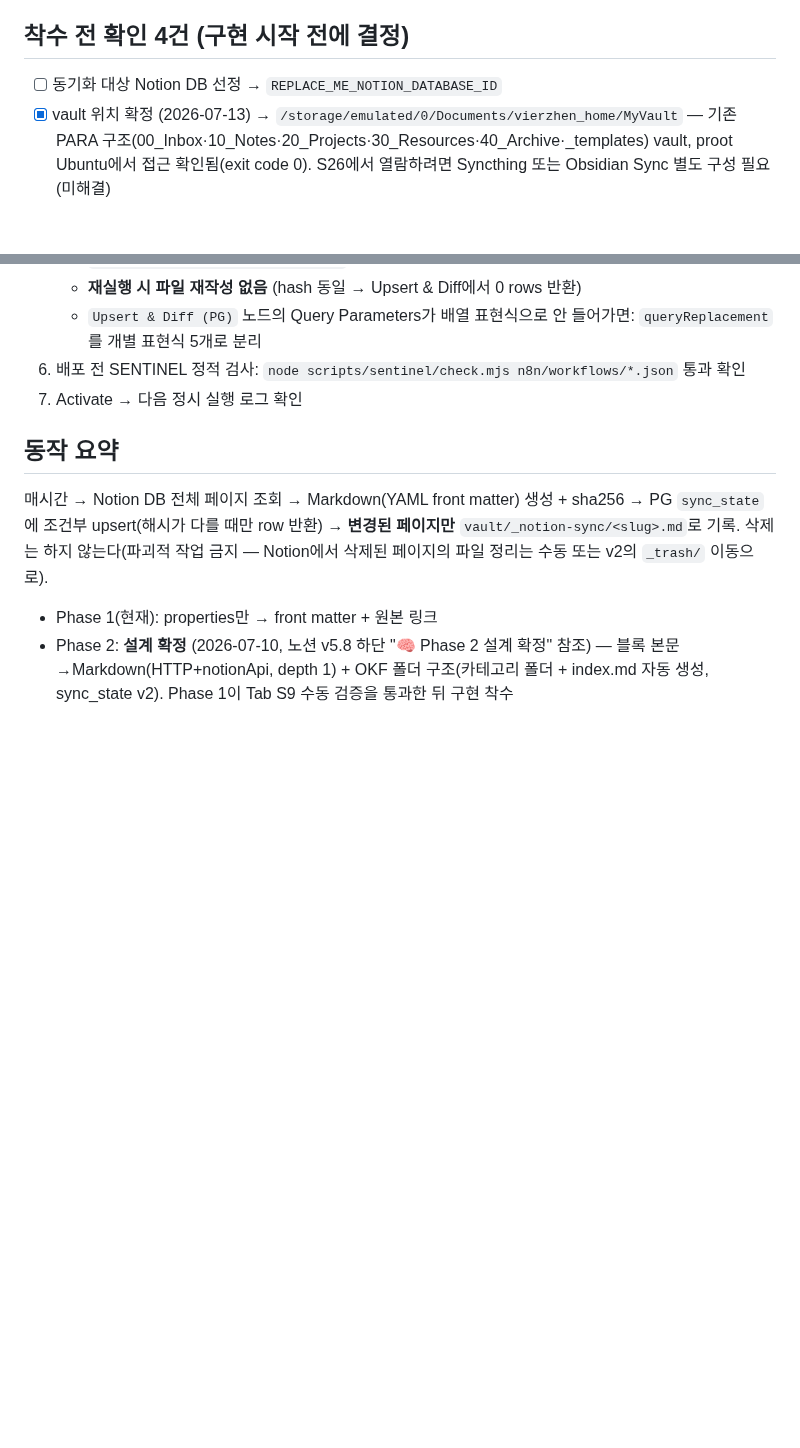
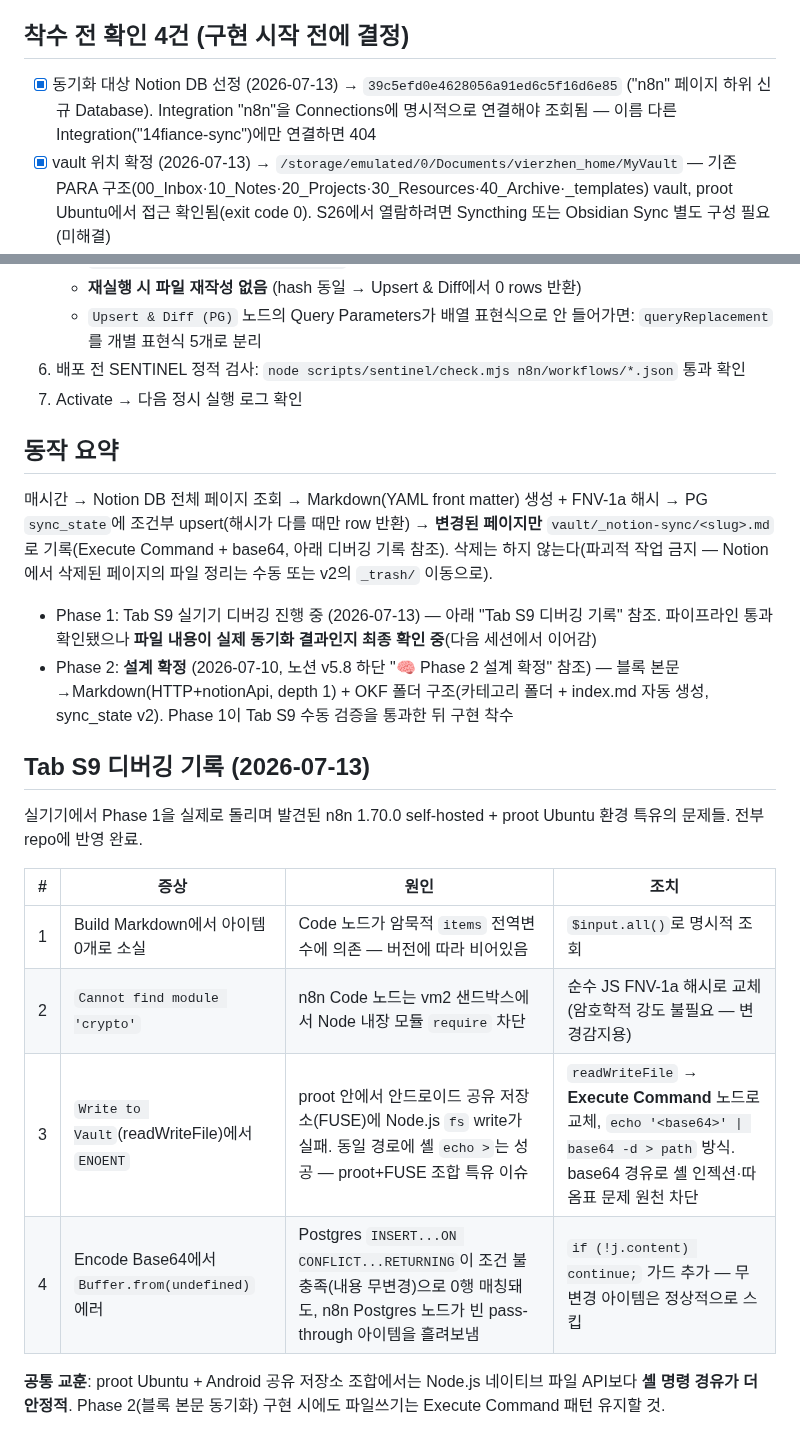
Before and after one commit to vierzhen-del/14fiance, a Markdown page: n8n/README.md, 2 parts joined by grey strips. GitHub-like rendering; blank space fills up the shorter version.

Commit message:
Record Tab S9 Phase 1 debugging findings and resolve remaining pre-launch decisions
Documents the 4 issues hit running Phase 1 on real hardware (Code node
items global, crypto sandboxing, readWriteFile ENOENT on proot+FUSE
storage, Postgres RETURNING pass-through) so Phase 2 doesn't repeat
them. Also closes out the last open pre-launch checklist item (target
Notion DB ID + the Integration-name gotcha that caused a 404).

Co-Authored-By: Claude Sonnet 5 <noreply@anthropic.com>
Claude-Session: https://claude.ai/code/session_01PssoV4DCzTdyfdS8iPVU3g

```diff
--- a/n8n/README.md
+++ b/n8n/README.md
@@ -5,7 +5,7 @@
 
 ## 착수 전 확인 4건 (구현 시작 전에 결정)
 
-- [ ] 동기화 대상 Notion DB 선정 → `REPLACE_ME_NOTION_DATABASE_ID`
+- [x] 동기화 대상 Notion DB 선정 (2026-07-13) → `39c5efd0e4628056a91ed6c5f16d6e85` ("n8n" 페이지 하위 신규 Database). Integration "n8n"을 Connections에 명시적으로 연결해야 조회됨 — 이름 다른 Integration("14fiance-sync")에만 연결하면 404
 - [x] vault 위치 확정 (2026-07-13) → `/storage/emulated/0/Documents/vierzhen_home/MyVault` — 기존 PARA 구조(00_Inbox·10_Notes·20_Projects·30_Resources·40_Archive·_templates) vault, proot Ubuntu에서 접근 확인됨(exit code 0). S26에서 열람하려면 Syncthing 또는 Obsidian Sync 별도 구성 필요(미해결)
 - [x] 폴더 매핑 규칙 (2026-07-13) → `_notion-sync/` (언더스코어 접두사 = 이 vault의 기존 시스템/유틸리티 폴더 규칙, `_templates`와 동일 패턴). PARA 번호 폴더와 섞이지 않도록 격리
 - [x] 동기화 주기 → 기본안 1시간 유지 (변경 요청 없음)
@@ -38,7 +38,20 @@
 
 ## 동작 요약
 
-매시간 → Notion DB 전체 페이지 조회 → Markdown(YAML front matter) 생성 + sha256 → PG `sync_state`에 조건부 upsert(해시가 다를 때만 row 반환) → **변경된 페이지만** `vault/_notion-sync/<slug>.md`로 기록. 삭제는 하지 않는다(파괴적 작업 금지 — Notion에서 삭제된 페이지의 파일 정리는 수동 또는 v2의 `_trash/` 이동으로).
+매시간 → Notion DB 전체 페이지 조회 → Markdown(YAML front matter) 생성 + FNV-1a 해시 → PG `sync_state`에 조건부 upsert(해시가 다를 때만 row 반환) → **변경된 페이지만** `vault/_notion-sync/<slug>.md`로 기록(Execute Command + base64, 아래 디버깅 기록 참조). 삭제는 하지 않는다(파괴적 작업 금지 — Notion에서 삭제된 페이지의 파일 정리는 수동 또는 v2의 `_trash/` 이동으로).
 
-- Phase 1(현재): properties만 → front matter + 원본 링크
+- Phase 1: Tab S9 실기기 디버깅 진행 중 (2026-07-13) — 아래 "Tab S9 디버깅 기록" 참조. 파이프라인 통과 확인됐으나 **파일 내용이 실제 동기화 결과인지 최종 확인 중**(다음 세션에서 이어감)
 - Phase 2: **설계 확정** (2026-07-10, 노션 v5.8 하단 "🧠 Phase 2 설계 확정" 참조) — 블록 본문→Markdown(HTTP+notionApi, depth 1) + OKF 폴더 구조(카테고리 폴더 + index.md 자동 생성, sync_state v2). Phase 1이 Tab S9 수동 검증을 통과한 뒤 구현 착수
+
+## Tab S9 디버깅 기록 (2026-07-13)
+
+실기기에서 Phase 1을 실제로 돌리며 발견된 n8n 1.70.0 self-hosted + proot Ubuntu 환경 특유의 문제들. 전부 repo에 반영 완료.
+
+| # | 증상 | 원인 | 조치 |
+|---|---|---|---|
+| 1 | Build Markdown에서 아이템 0개로 소실 | Code 노드가 암묵적 `items` 전역변수에 의존 — 버전에 따라 비어있음 | `$input.all()`로 명시적 조회 |
+| 2 | `Cannot find module 'crypto'` | n8n Code 노드는 vm2 샌드박스에서 Node 내장 모듈 `require` 차단 | 순수 JS FNV-1a 해시로 교체 (암호학적 강도 불필요 — 변경감지용) |
+| 3 | `Write to Vault`(readWriteFile)에서 `ENOENT` | proot 안에서 안드로이드 공유 저장소(FUSE)에 Node.js `fs` write가 실패. 동일 경로에 셸 `echo >`는 성공 — proot+FUSE 조합 특유 이슈 | `readWriteFile` → **Execute Command** 노드로 교체, `echo '<base64>' \| base64 -d > path` 방식. base64 경유로 셸 인젝션·따옴표 문제 원천 차단 |
+| 4 | Encode Base64에서 `Buffer.from(undefined)` 에러 | Postgres `INSERT...ON CONFLICT...RETURNING`이 조건 불충족(내용 무변경)으로 0행 매칭돼도, n8n Postgres 노드가 빈 pass-through 아이템을 흘려보냄 | `if (!j.content) continue;` 가드 추가 — 무변경 아이템은 정상적으로 스킵 |
+
+**공통 교훈**: proot Ubuntu + Android 공유 저장소 조합에서는 Node.js 네이티브 파일 API보다 **셸 명령 경유가 더 안정적**. Phase 2(블록 본문 동기화) 구현 시에도 파일쓰기는 Execute Command 패턴 유지할 것.
```
